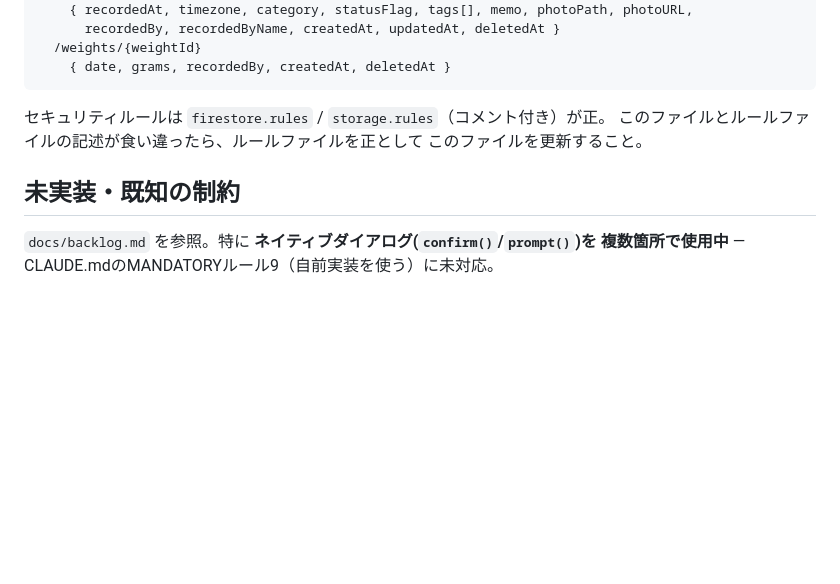
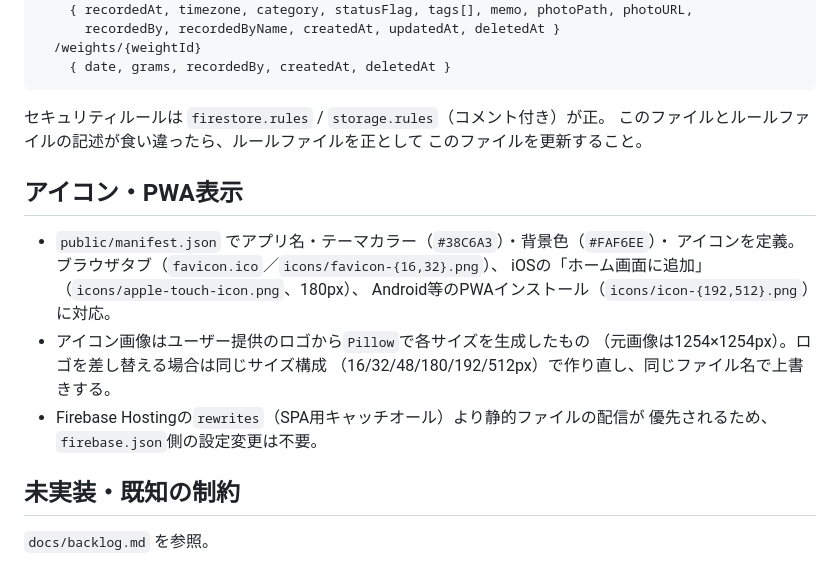
Before and after one commit to e-bluewave/AniMediRec, a Markdown page: docs/specs.md, the part around the change. Drawn GitHub-style; blank space fills up the shorter version.

Commit message:
docs/specs.mdにアイコン・PWA表示の仕様を追記、古い記述を削除
ネイティブダイアログの既知の制約は既に解消済みのため記述を削除。

Co-Authored-By: Claude Sonnet 5 <noreply@anthropic.com>
Claude-Session: https://claude.ai/code/session_01PNacALTKP5E8owpTsw1QyN

```diff
--- a/docs/specs.md
+++ b/docs/specs.md
@@ -122,7 +122,18 @@ facilities/{facilityId}/animals/{id}
 このファイルとルールファイルの記述が食い違ったら、ルールファイルを正として
 このファイルを更新すること。
 
+## アイコン・PWA表示
+
+- `public/manifest.json` でアプリ名・テーマカラー（`#38C6A3`）・背景色（`#FAF6EE`）・
+  アイコンを定義。ブラウザタブ（`favicon.ico`／`icons/favicon-{16,32}.png`）、
+  iOSの「ホーム画面に追加」（`icons/apple-touch-icon.png`、180px）、
+  Android等のPWAインストール（`icons/icon-{192,512}.png`）に対応。
+- アイコン画像はユーザー提供のロゴから`Pillow`で各サイズを生成したもの
+  （元画像は1254×1254px）。ロゴを差し替える場合は同じサイズ構成
+  （16/32/48/180/192/512px）で作り直し、同じファイル名で上書きする。
+- Firebase Hostingの`rewrites`（SPA用キャッチオール）より静的ファイルの配信が
+  優先されるため、`firebase.json`側の設定変更は不要。
+
 ## 未実装・既知の制約
 
-`docs/backlog.md` を参照。特に **ネイティブダイアログ(`confirm()`/`prompt()`)を
-複数箇所で使用中** — CLAUDE.mdのMANDATORYルール9（自前実装を使う）に未対応。
+`docs/backlog.md` を参照。
```
